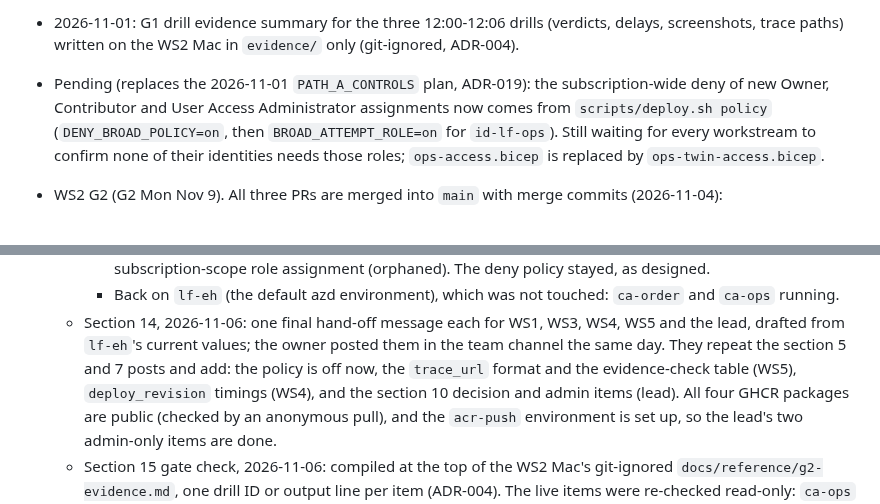
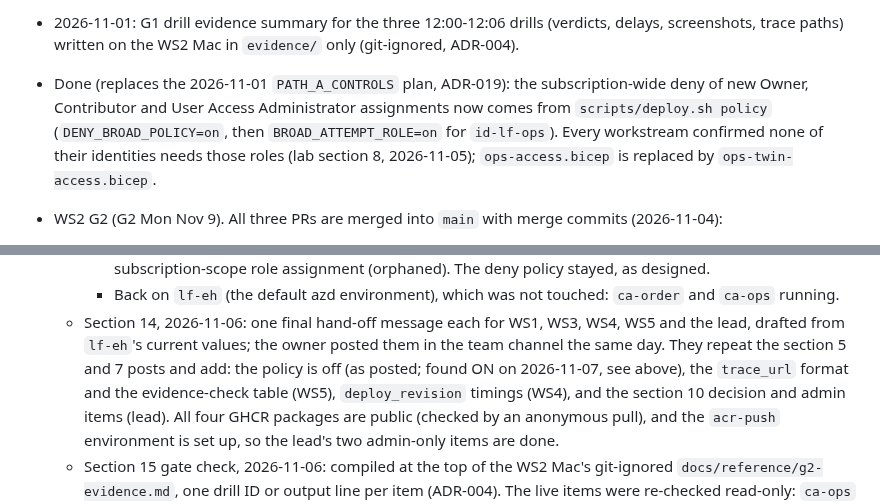
Before and after one commit to livefire-team/livefire-fusion-poc, a Markdown page: docs/BUILD_STATUS.md, 2 parts joined by grey strips. Rendered like a GitHub page.

Commit message:
docs: mark the deny-policy item done and note the posted policy state
Co-Authored-By: Claude Opus 5.5 <noreply@anthropic.com>

```diff
--- a/docs/BUILD_STATUS.md
+++ b/docs/BUILD_STATUS.md
@@ -108,10 +108,10 @@ Status values: not started | in progress | PR open | merged | blocked
   `PATH_A_CONTROLS` off), so the measurement above applies and no `rbac` measurement is needed.
 - 2026-11-01: G1 drill evidence summary for the three 12:00-12:06 drills (verdicts, delays, screenshots, trace
   paths) written on the WS2 Mac in `evidence/` only (git-ignored, ADR-004).
-- Pending (replaces the 2026-11-01 `PATH_A_CONTROLS` plan, ADR-019): the subscription-wide deny of new Owner,
+- Done (replaces the 2026-11-01 `PATH_A_CONTROLS` plan, ADR-019): the subscription-wide deny of new Owner,
   Contributor and User Access Administrator assignments now comes from `scripts/deploy.sh policy`
-  (`DENY_BROAD_POLICY=on`, then `BROAD_ATTEMPT_ROLE=on` for `id-lf-ops`). Still waiting for every workstream to
-  confirm none of their identities needs those roles; `ops-access.bicep` is replaced by `ops-twin-access.bicep`.
+  (`DENY_BROAD_POLICY=on`, then `BROAD_ATTEMPT_ROLE=on` for `id-lf-ops`). Every workstream confirmed none of their
+  identities needs those roles (lab section 8, 2026-11-05); `ops-access.bicep` is replaced by `ops-twin-access.bicep`.
 - WS2 G2 (G2 Mon Nov 9). All three PRs are merged into `main` with merge commits (2026-11-04):
   - [PR #20](https://github.com/livefire-team/livefire-fusion-poc/pull/20), `ws2/g1-carryover` (25541d4): the 7
     `ws2-starter` commits made after PR #16 (the `reset.sh` replica wait, the `drill.sh` refresh-window wait,
@@ -219,7 +219,8 @@ Status values: not started | in progress | PR open | merged | blocked
     - Back on `lf-eh` (the default azd environment), which was not touched: `ca-order` and `ca-ops` running.
   - Section 14, 2026-11-06: one final hand-off message each for WS1, WS3, WS4, WS5 and the lead, drafted from
     `lf-eh`'s current values; the owner posted them in the team channel the same day. They repeat the section 5
-    and 7 posts and add: the policy is off now, the `trace_url` format and the evidence-check table (WS5),
+    and 7 posts and add: the policy is off (as posted; found ON on 2026-11-07, see above), the `trace_url` format
+    and the evidence-check table (WS5),
     `deploy_revision` timings (WS4), and the section 10 decision and admin items (lead). All four GHCR packages are public (checked by an
     anonymous pull), and the `acr-push` environment is set up, so the lead's two admin-only items are done.
   - Section 15 gate check, 2026-11-06: compiled at the top of the WS2 Mac's git-ignored
```
